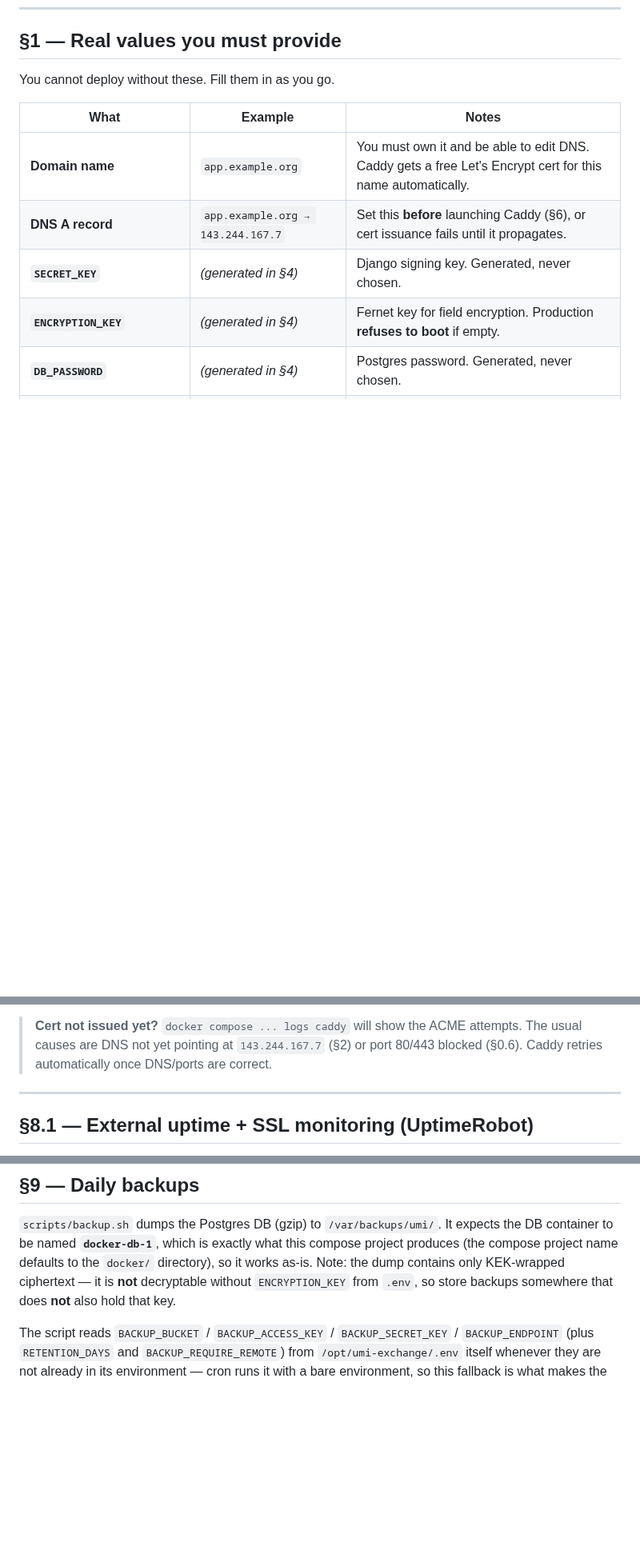
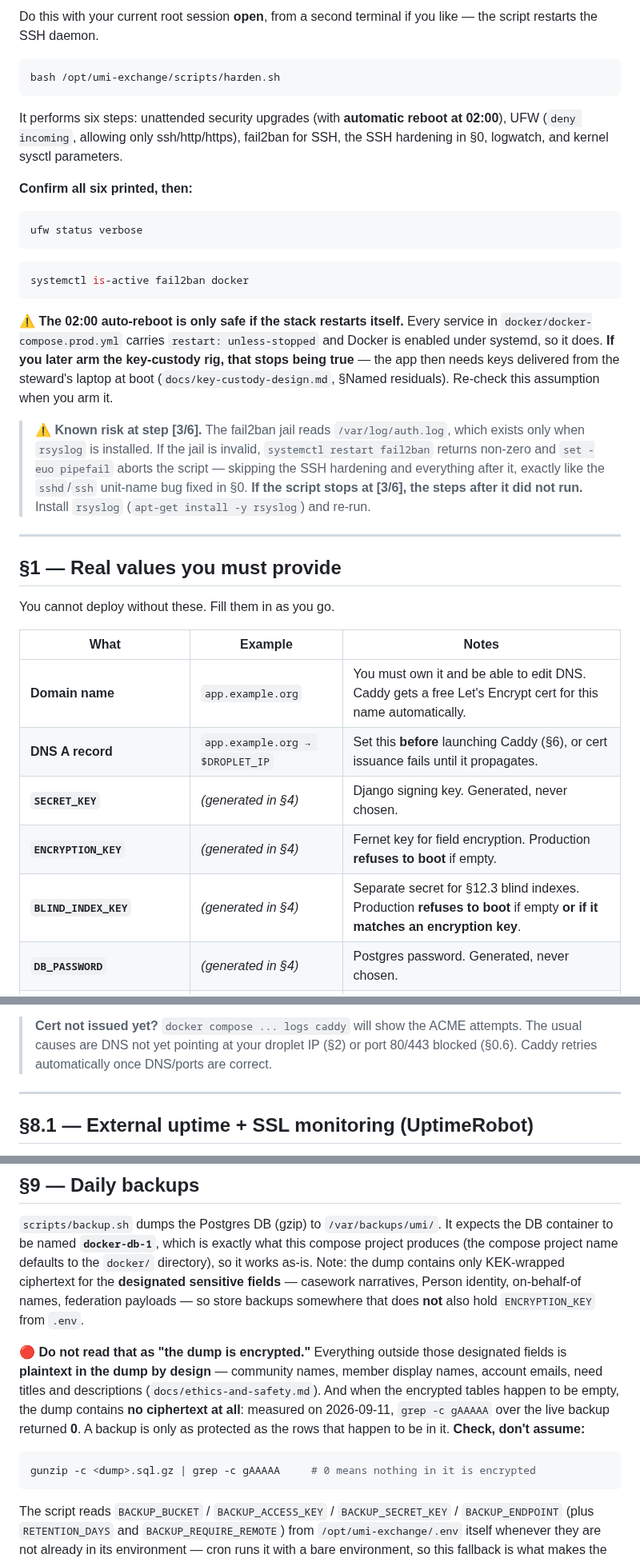
Before and after one commit to p949w6cqh2-boop/umi-exchange, a Markdown page: docs/deploy/vps-runbook.md, 3 parts joined by grey strips. Shown at 80% size. GitHub-like rendering; blank space fills up the shorter version.

````diff
--- a/docs/deploy/vps-runbook.md
+++ b/docs/deploy/vps-runbook.md
@@ -123,3 +208,39 @@ HTTP-01 certificate challenge.
+Do this with your current root session **open**, from a second terminal if you like — the script
+restarts the SSH daemon.
+
+```bash
+bash /opt/umi-exchange/scripts/harden.sh
+```
+
+It performs six steps: unattended security upgrades (with **automatic reboot at 02:00**), UFW
+(`deny incoming`, allowing only ssh/http/https), fail2ban for SSH, the SSH hardening in §0,
+logwatch, and kernel sysctl parameters.
+
+**Confirm all six printed, then:**
+
+```bash
+ufw status verbose
+```
+
+```bash
+systemctl is-active fail2ban docker
+```
+
+⚠️ **The 02:00 auto-reboot is only safe if the stack restarts itself.** Every service in
+`docker/docker-compose.prod.yml` carries `restart: unless-stopped` and Docker is enabled under
+systemd, so it does. **If you later arm the key-custody rig, that stops being true** — the app then
+needs keys delivered from the steward's laptop at boot (`docs/key-custody-design.md`, §Named
+residuals). Re-check this assumption when you arm it.
+
+> ⚠️ **Known risk at step [3/6].** The fail2ban jail reads `/var/log/auth.log`, which exists only
+> when `rsyslog` is installed. If the jail is invalid, `systemctl restart fail2ban` returns
+> non-zero and `set -euo pipefail` aborts the script — skipping the SSH hardening and everything
+> after it, exactly like the `sshd`/`ssh` unit-name bug fixed in §0. **If the script stops at
+> [3/6], the steps after it did not run.** Install `rsyslog` (`apt-get install -y rsyslog`) and
+> re-run.
+
+---
+
 ## §1 — Real values you must provide
 
 You cannot deploy without these. Fill them in as you go.
@@ -127,9 +248,10 @@ You cannot deploy without these. Fill them in as you go.
 | What | Example | Notes |
 |------|---------|-------|
 | **Domain name** | `app.example.org` | You must own it and be able to edit DNS. Caddy gets a free Let's Encrypt cert for this name automatically. |
-| **DNS A record** | `app.example.org → 143.244.167.7` | Set this **before** launching Caddy (§6), or cert issuance fails until it propagates. |
+| **DNS A record** | `app.example.org → $DROPLET_IP` | Set this **before** launching Caddy (§6), or cert issuance fails until it propagates. |
 | **`SECRET_KEY`** | *(generated in §4)* | Django signing key. Generated, never chosen. |
 | **`ENCRYPTION_KEY`** | *(generated in §4)* | Fernet key for field encryption. Production **refuses to boot** if empty. |
+| **`BLIND_INDEX_KEY`** | *(generated in §4)* | Separate secret for §12.3 blind indexes. Production **refuses to boot** if empty **or if it matches an encryption key**. |
 | **`DB_PASSWORD`** | *(generated in §4)* | Postgres password. Generated, never chosen. |
 | **GHCR token** *(only if you use Option B in §3)* | a GitHub PAT with `read:packages` | Only needed to pull the prebuilt image from a **private** GHCR package. |
 
@@ -432,7 +539,7 @@ Then in a browser:
   own `DEPLOY.md` "Verification Checklist".
 
 > **Cert not issued yet?** `docker compose ... logs caddy` will show the ACME attempts. The usual
-> causes are DNS not yet pointing at `143.244.167.7` (§2) or port 80/443 blocked (§0.6). Caddy
+> causes are DNS not yet pointing at your droplet IP (§2) or port 80/443 blocked (§0.6). Caddy
 > retries automatically once DNS/ports are correct.
 
 ---
@@ -472,8 +579,20 @@ goes down or the cert nears expiry.
 `scripts/backup.sh` dumps the Postgres DB (gzip) to `/var/backups/umi/`. It expects the DB
 container to be named **`docker-db-1`**, which is exactly what this compose project produces (the
 compose project name defaults to the `docker/` directory), so it works as-is. Note: the dump
-contains only KEK-wrapped ciphertext — it is **not** decryptable without `ENCRYPTION_KEY` from
-`.env`, so store backups somewhere that does **not** also hold that key.
+contains only KEK-wrapped ciphertext for the **designated sensitive fields** — casework narratives,
+Person identity, on-behalf-of names, federation payloads — so store backups somewhere that does
+**not** also hold `ENCRYPTION_KEY` from `.env`.
+
+🔴 **Do not read that as "the dump is encrypted."** Everything outside those designated fields is
+**plaintext in the dump by design** — community names, member display names, account emails, need
+titles and descriptions (`docs/ethics-and-safety.md`). And when the encrypted tables happen to be
+empty, the dump contains **no ciphertext at all**: measured on 2026-09-11, `grep -c gAAAAA` over
+the live backup returned **0**. A backup is only as protected as the rows that happen to be in it.
+**Check, don't assume:**
+
+```bash
+gunzip -c <dump>.sql.gz | grep -c gAAAAA     # 0 means nothing in it is encrypted
+```
 
 The script reads `BACKUP_BUCKET` / `BACKUP_ACCESS_KEY` / `BACKUP_SECRET_KEY` / `BACKUP_ENDPOINT`
 (plus `RETENTION_DAYS` and `BACKUP_REQUIRE_REMOTE`) from `/opt/umi-exchange/.env` itself whenever
````
Also changed, not shown: other parts of docs/deploy/vps-runbook.md (+134 -64 lines).
